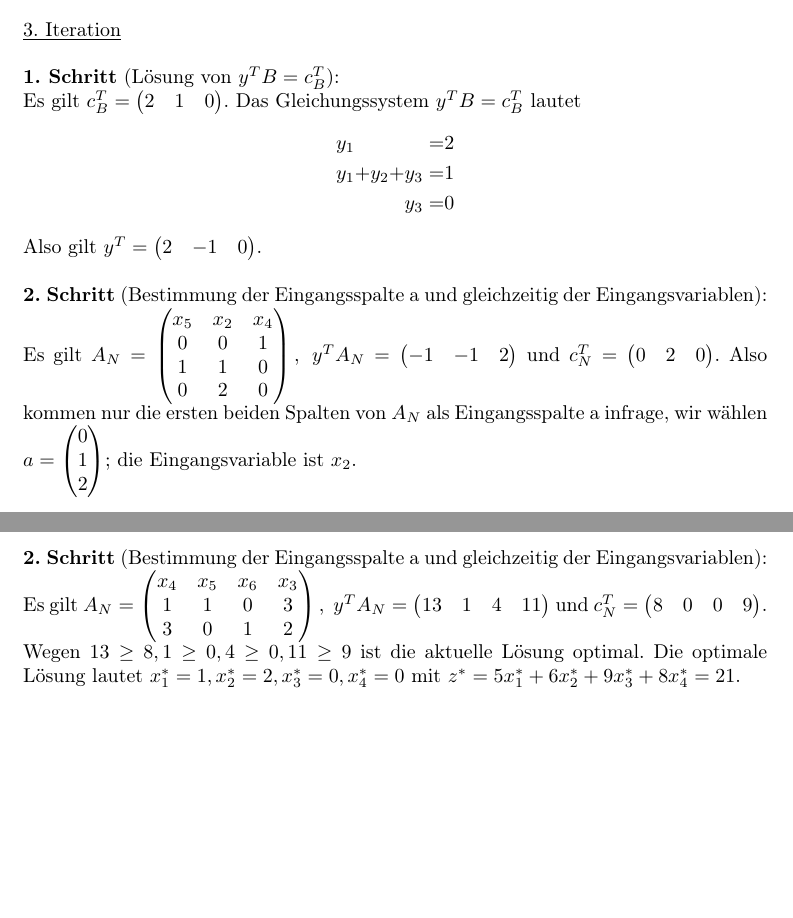
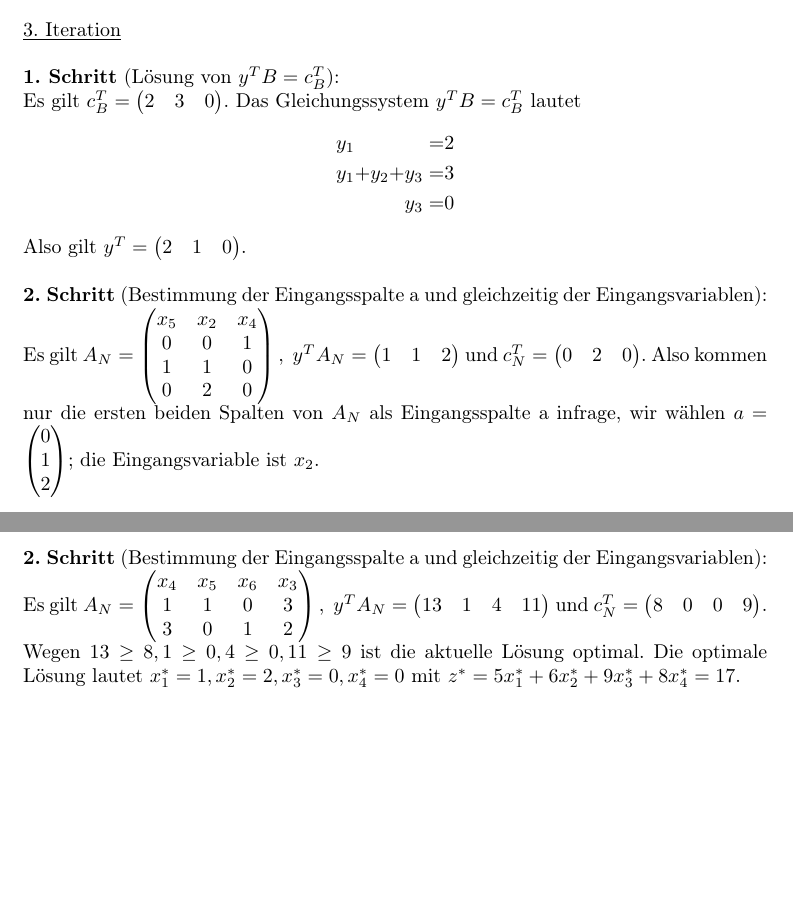
Before and after one commit to 2martens/uni, a LaTeX problem sheet (optimierung/Uebungsblatt9.tex): two parts of pages 7 and 15 of 15, joined at a grey line, cut so that both start at the same text. Compiled offline with pdfLaTeX.

Commit message:
MATH2-Inf-9: Nach Erhalt der Korrektur korrigiert.

```diff
--- a/optimierung/Uebungsblatt9.tex
+++ b/optimierung/Uebungsblatt9.tex
@@ -269,16 +269,16 @@ Stephan Niendorf (6242417)}
 		\underline{3. Iteration}
 
 		\textbf{1. Schritt} (Lösung von $y^{T}B = c_{B}^{T}$):\\
-		Es gilt $c_{B}^{T} = \begin{pmatrix} 2 & 1 & 0 \end{pmatrix}$. Das Gleichungssystem $y^{T}B = c_{B}^{T}$ lautet
+		Es gilt $c_{B}^{T} = \begin{pmatrix} 2 & 3 & 0 \end{pmatrix}$. Das Gleichungssystem $y^{T}B = c_{B}^{T}$ lautet
 		\begin{alignat*}{4}
 			y_{1} && && &=& 2 \\
-			y_{1} &+& y_{2} &+& y_{3} &=& 1 \\
+			y_{1} &+& y_{2} &+& y_{3} &=& 3 \\
 			&& && y_{3} &=& 0
 		\end{alignat*}
-		Also gilt $y^{T} = \begin{pmatrix} 2 & -1 & 0 \end{pmatrix}$.
+		Also gilt $y^{T} = \begin{pmatrix} 2 & 1 & 0 \end{pmatrix}$.
 
 		\textbf{2. Schritt} (Bestimmung der Eingangsspalte a und gleichzeitig der Eingangsvariablen):\\
-		Es gilt $A_{N} = \begin{pmatrix} x_{5} & x_{2} & x_{4} \\ 0 & 0 & 1 \\ 1 & 1 & 0 \\ 0 & 2 & 0 \end{pmatrix},\; y^{T}A_{N} = \begin{pmatrix} -1 & -1 & 2 \end{pmatrix}$ und $c_{N}^{T} = \begin{pmatrix} 0 & 2 & 0\end{pmatrix}$. Also kommen nur die ersten beiden Spalten von $A_{N}$ als Eingangsspalte a infrage, wir wählen $a = \begin{pmatrix} 0 \\ 1 \\ 2 \end{pmatrix}$; die Eingangsvariable ist $x_{2}$.
+		Es gilt $A_{N} = \begin{pmatrix} x_{5} & x_{2} & x_{4} \\ 0 & 0 & 1 \\ 1 & 1 & 0 \\ 0 & 2 & 0 \end{pmatrix},\; y^{T}A_{N} = \begin{pmatrix} 1 & 1 & 2 \end{pmatrix}$ und $c_{N}^{T} = \begin{pmatrix} 0 & 2 & 0\end{pmatrix}$. Also kommen nur die ersten beiden Spalten von $A_{N}$ als Eingangsspalte a infrage, wir wählen $a = \begin{pmatrix} 0 \\ 1 \\ 2 \end{pmatrix}$; die Eingangsvariable ist $x_{2}$.
 
 		\textbf{3. Schritt} (Lösung von $Bd = a$):\\
 		Das Gleichungssystem $Bd = a$ lautet
@@ -556,6 +556,6 @@ Stephan Niendorf (6242417)}
 		Also gilt $y^{T} = \begin{pmatrix} 1 & 4 \end{pmatrix}$.
 
 		\textbf{2. Schritt} (Bestimmung der Eingangsspalte a und gleichzeitig der Eingangsvariablen):\\
-		Es gilt $A_{N} = \begin{pmatrix} x_{4} & x_{5} & x_{6} & x_{3} \\ 1 & 1 & 0 & 3 \\ 3 & 0 & 1 & 2 \end{pmatrix},\; y^{T}A_{N} = \begin{pmatrix} 13 & 1 & 4 & 11 \end{pmatrix}$ und $c_{N}^{T} = \begin{pmatrix} 8 & 0 & 0 & 9\end{pmatrix}$.  Wegen $13 \geq 8, 1 \geq 0, 4 \geq 0, 11 \geq 9$ ist die aktuelle Lösung optimal. Die optimale Lösung lautet $x_{1}^{*} = 1, x_{2}^{*} = 2, x_{3}^{*} = 0, x_{4}^{*} = 0$ mit $z^{*} = 5x_{1}^{*} + 6x_{2}^{*} + 9x_{3}^{*} + 8x_{4}^{*} = 21$.
+		Es gilt $A_{N} = \begin{pmatrix} x_{4} & x_{5} & x_{6} & x_{3} \\ 1 & 1 & 0 & 3 \\ 3 & 0 & 1 & 2 \end{pmatrix},\; y^{T}A_{N} = \begin{pmatrix} 13 & 1 & 4 & 11 \end{pmatrix}$ und $c_{N}^{T} = \begin{pmatrix} 8 & 0 & 0 & 9\end{pmatrix}$.  Wegen $13 \geq 8, 1 \geq 0, 4 \geq 0, 11 \geq 9$ ist die aktuelle Lösung optimal. Die optimale Lösung lautet $x_{1}^{*} = 1, x_{2}^{*} = 2, x_{3}^{*} = 0, x_{4}^{*} = 0$ mit $z^{*} = 5x_{1}^{*} + 6x_{2}^{*} + 9x_{3}^{*} + 8x_{4}^{*} = 17$.
 
 \end{document}
```
Also changed, not shown: optimierung/Uebungsblatt9.tex (2 more changed lines).
